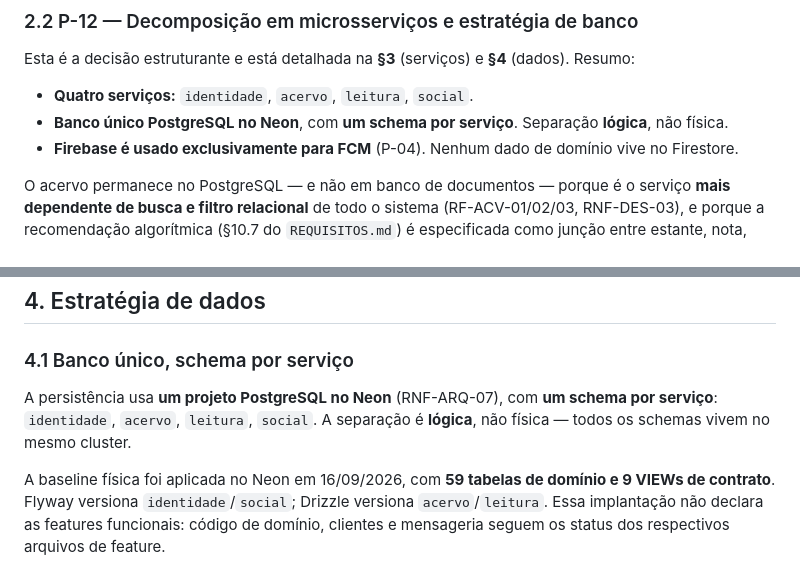
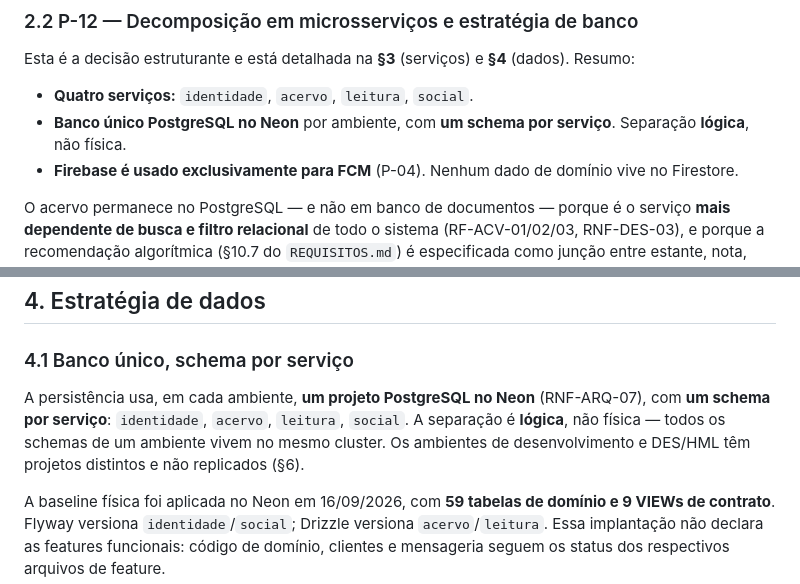
Before and after one commit to ICEI-PUC-Minas-PMGES-TI/pmg-es-2026-2-ti5-6904100-le-ai, a Markdown page: docs/orquestador/documento-de-arquitetura.md, 2 parts joined by grey strips. Rendered like a GitHub page.

```diff
--- a/docs/orquestador/documento-de-arquitetura.md
+++ b/docs/orquestador/documento-de-arquitetura.md
@@ -46,7 +52,7 @@ Cada decisão registra a escolha, a justificativa e as consequências aceitas. A
 Esta é a decisão estruturante e está detalhada na **§3** (serviços) e **§4** (dados). Resumo:
 
 - **Quatro serviços:** `identidade`, `acervo`, `leitura`, `social`.
-- **Banco único PostgreSQL no Neon**, com **um schema por serviço**. Separação **lógica**, não física.
+- **Banco único PostgreSQL no Neon** por ambiente, com **um schema por serviço**. Separação **lógica**, não física.
 - **Firebase é usado exclusivamente para FCM** (P-04). Nenhum dado de domínio vive no Firestore.
 
 O acervo permanece no PostgreSQL — e não em banco de documentos — porque é o serviço **mais dependente de busca e filtro relacional** de todo o sistema (RF-ACV-01/02/03, RNF-DES-03), e porque a recomendação algorítmica (§10.7 do `REQUISITOS.md`) é especificada como junção entre estante, nota, seguidor e assunto, o que exige um mesmo mecanismo relacional. Ver §4.
@@ -144,7 +150,7 @@ O plano gratuito do Render **hiberna cada serviço após ~15 min de inatividade*
 
 ### 4.1 Banco único, schema por serviço
 
-A persistência usa **um projeto PostgreSQL no Neon** (RNF-ARQ-07), com **um schema por serviço**: `identidade`, `acervo`, `leitura`, `social`. A separação é **lógica**, não física — todos os schemas vivem no mesmo cluster.
+A persistência usa, em cada ambiente, **um projeto PostgreSQL no Neon** (RNF-ARQ-07), com **um schema por serviço**: `identidade`, `acervo`, `leitura`, `social`. A separação é **lógica**, não física — todos os schemas de um ambiente vivem no mesmo cluster. Os ambientes de desenvolvimento e DES/HML têm projetos distintos e não replicados (§6).
 
 A baseline física foi aplicada no Neon em 16/09/2026, com **59 tabelas de domínio e 9 VIEWs de contrato**. Flyway versiona `identidade`/`social`; Drizzle versiona `acervo`/`leitura`. Essa implantação não declara as features funcionais: código de domínio, clientes e mensageria seguem os status dos respectivos arquivos de feature.
 
```
Also changed, not shown: other parts of docs/orquestador/documento-de-arquitetura.md (+17 -6 lines), docs/orquestador/plano-de-projeto.md (+9 -3 lines).
